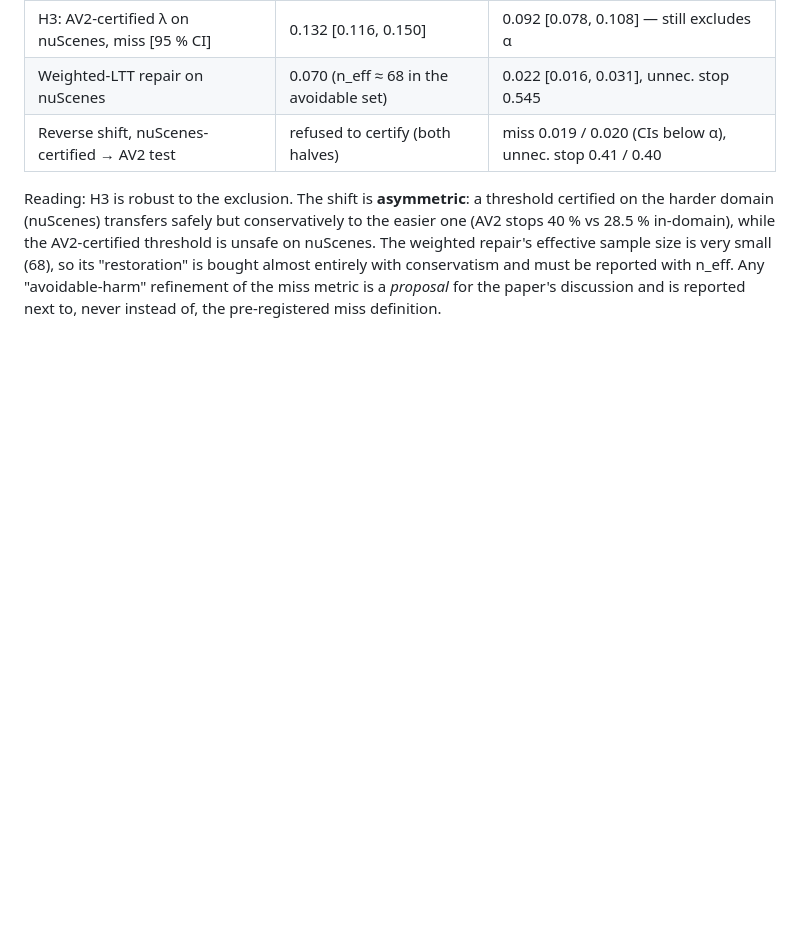
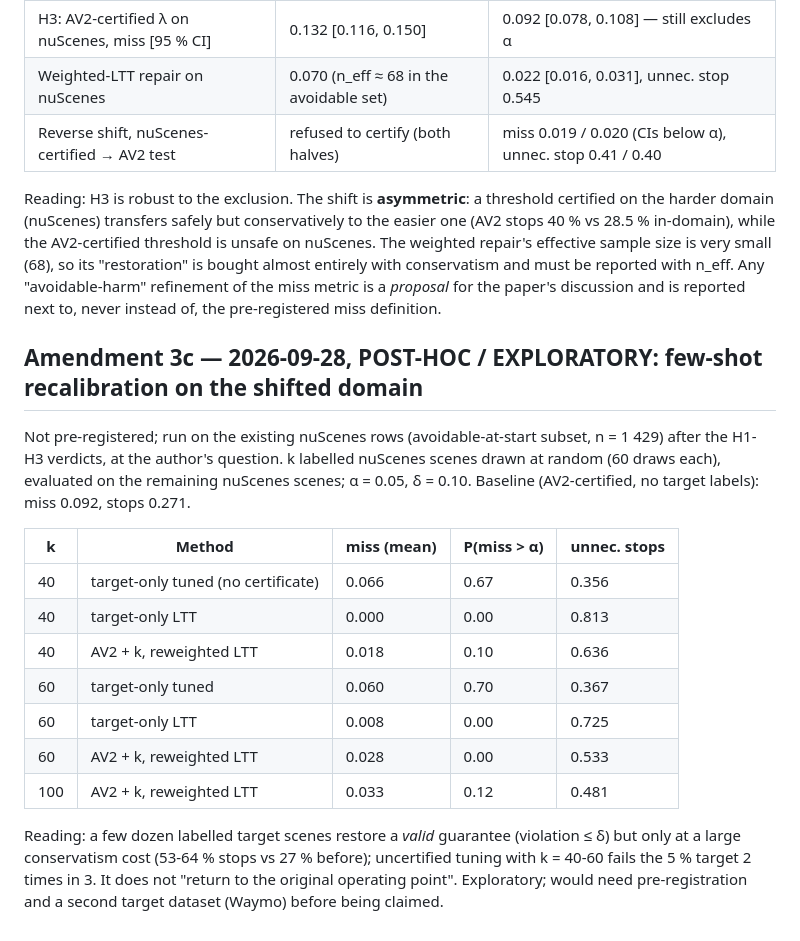
Before and after one commit to hwaqas160/paper03-risk-fallback, a Markdown page: notes/falsification.md, the part around the change. Rendered like a GitHub page; blank space fills up the shorter version.

Commit message:
Record exploratory few-shot recalibration result (Amendment 3c)
Co-Authored-By: Claude Sonnet 5 <noreply@anthropic.com>

```diff
--- a/notes/falsification.md
+++ b/notes/falsification.md
@@ -252,3 +252,26 @@ effective sample size is very small (68), so its "restoration" is bought almost
 conservatism and must be reported with n_eff. Any "avoidable-harm" refinement of the miss metric is
 a *proposal* for the paper's discussion and is reported next to, never instead of, the
 pre-registered miss definition.
+
+
+## Amendment 3c — 2026-09-28, POST-HOC / EXPLORATORY: few-shot recalibration on the shifted domain
+
+Not pre-registered; run on the existing nuScenes rows (avoidable-at-start subset, n = 1 429) after the
+H1-H3 verdicts, at the author's question. k labelled nuScenes scenes drawn at random (60 draws each),
+evaluated on the remaining nuScenes scenes; α = 0.05, δ = 0.10. Baseline (AV2-certified, no target
+labels): miss 0.092, stops 0.271.
+
+| k | Method | miss (mean) | P(miss > α) | unnec. stops |
+|---|---|---|---|---|
+| 40 | target-only tuned (no certificate) | 0.066 | 0.67 | 0.356 |
+| 40 | target-only LTT | 0.000 | 0.00 | 0.813 |
+| 40 | AV2 + k, reweighted LTT | 0.018 | 0.10 | 0.636 |
+| 60 | target-only tuned | 0.060 | 0.70 | 0.367 |
+| 60 | target-only LTT | 0.008 | 0.00 | 0.725 |
+| 60 | AV2 + k, reweighted LTT | 0.028 | 0.00 | 0.533 |
+| 100 | AV2 + k, reweighted LTT | 0.033 | 0.12 | 0.481 |
+
+Reading: a few dozen labelled target scenes restore a *valid* guarantee (violation ≤ δ) but only at
+a large conservatism cost (53-64 % stops vs 27 % before); uncertified tuning with k = 40-60 fails the
+5 % target 2 times in 3. It does not "return to the original operating point". Exploratory; would need
+pre-registration and a second target dataset (Waymo) before being claimed.
```
